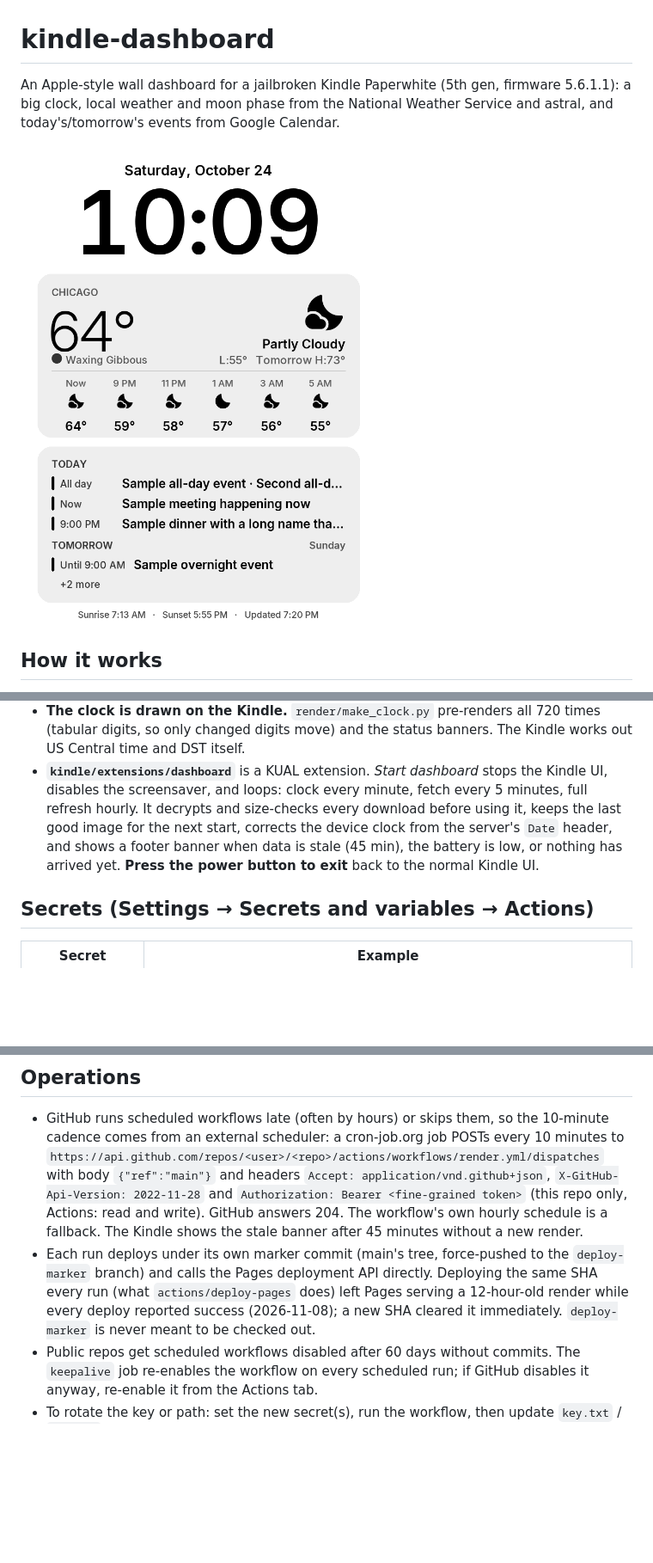
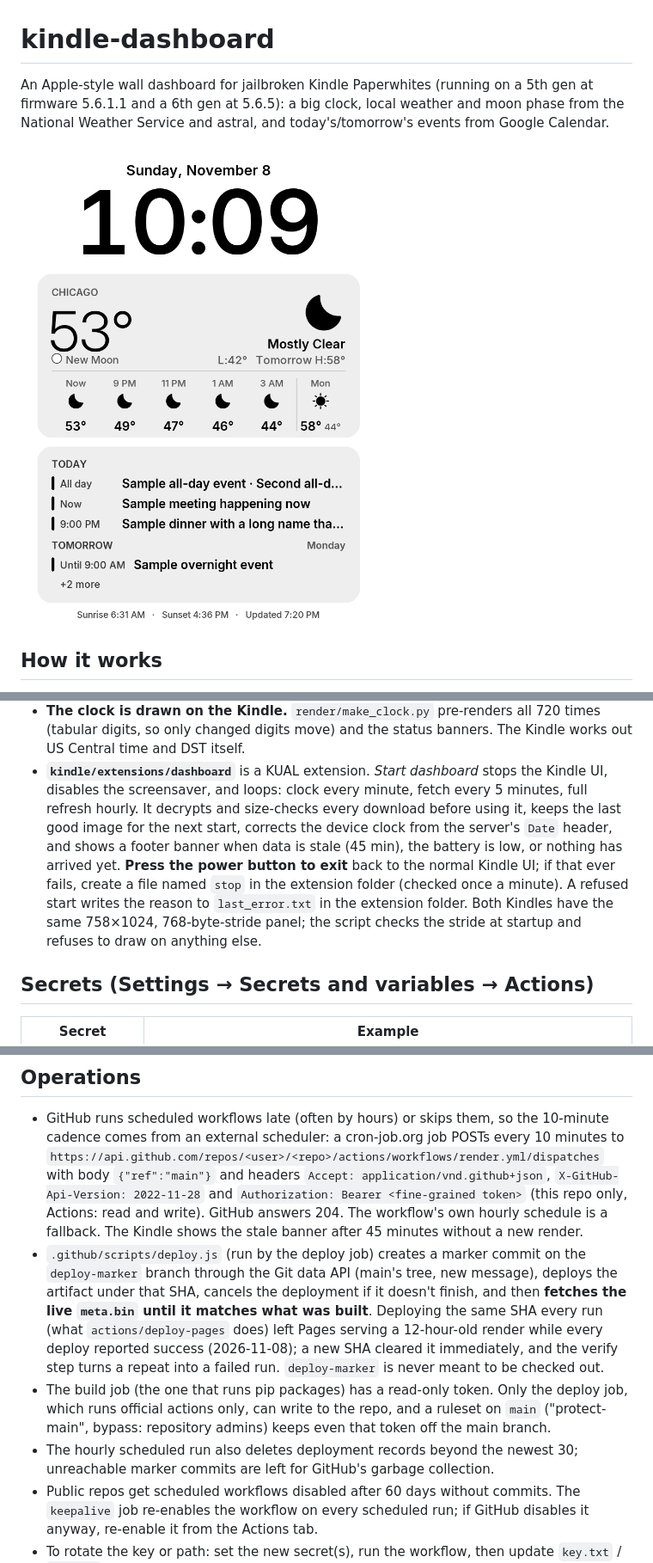
Before and after one commit to wwyyaatttt/kindle-dashboard, a Markdown page: README.md, 3 parts joined by grey strips. Shown at 86% size. Drawn GitHub-style; pictures changed too: docs/preview.png; blank space fills up the shorter version.

```diff
--- a/README.md
+++ b/README.md
@@ -1,8 +1,8 @@
 # kindle-dashboard
 
-An Apple-style wall dashboard for a jailbroken Kindle Paperwhite (5th gen, firmware 5.6.1.1):
-a big clock, local weather and moon phase from the National Weather Service and astral, and today's/tomorrow's
-events from Google Calendar.
+An Apple-style wall dashboard for jailbroken Kindle Paperwhites (running on a 5th gen at firmware 5.6.1.1 and a
+6th gen at 5.6.5): a big clock, local weather and moon phase from the National Weather Service and astral, and
+today's/tomorrow's events from Google Calendar.
 
 ![preview](docs/preview.png)
 
@@ -19,7 +19,10 @@ events from Google Calendar.
   screensaver, and loops: clock every minute, fetch every 5 minutes, full refresh hourly. It decrypts and
   size-checks every download before using it, keeps the last good image for the next start, corrects the device
   clock from the server's `Date` header, and shows a footer banner when data is stale (45 min), the battery is low,
-  or nothing has arrived yet. **Press the power button to exit** back to the normal Kindle UI.
+  or nothing has arrived yet. **Press the power button to exit** back to the normal Kindle UI; if that ever fails,
+  create a file named `stop` in the extension folder (checked once a minute). A refused start writes the reason to
+  `last_error.txt` in the extension folder. Both Kindles have the same 758×1024, 768-byte-stride panel; the script
+  checks the stride at startup and refuses to draw on anything else.
 
 ## Secrets (Settings → Secrets and variables → Actions)
 
@@ -59,10 +63,17 @@ protects the content.
   headers `Accept: application/vnd.github+json`, `X-GitHub-Api-Version: 2022-11-28` and
   `Authorization: Bearer <fine-grained token>` (this repo only, Actions: read and write). GitHub answers 204.
   The workflow's own hourly schedule is a fallback. The Kindle shows the stale banner after 45 minutes without a new render.
-- Each run deploys under its own marker commit (main's tree, force-pushed to the `deploy-marker` branch) and
-  calls the Pages deployment API directly. Deploying the same SHA every run (what `actions/deploy-pages`
-  does) left Pages serving a 12-hour-old render while every deploy reported success (2026-11-08); a new
-  SHA cleared it immediately. `deploy-marker` is never meant to be checked out.
+- `.github/scripts/deploy.js` (run by the deploy job) creates a marker commit on the `deploy-marker` branch
+  through the Git data API (main's tree, new message), deploys the artifact under that SHA, cancels the
+  deployment if it doesn't finish, and then **fetches the live `meta.bin` until it matches what was built**.
+  Deploying the same SHA every run (what `actions/deploy-pages` does) left Pages serving a 12-hour-old render
+  while every deploy reported success (2026-11-08); a new SHA cleared it immediately, and the verify step turns
+  a repeat into a failed run. `deploy-marker` is never meant to be checked out.
+- The build job (the one that runs pip packages) has a read-only token. Only the deploy job, which runs official
+  actions only, can write to the repo, and a ruleset on `main` ("protect-main", bypass: repository admins) keeps
+  even that token off the main branch.
+- The hourly scheduled run also deletes deployment records beyond the newest 30; unreachable marker commits are
+  left for GitHub's garbage collection.
 - Public repos get scheduled workflows disabled after 60 days without commits. The `keepalive` job re-enables the
   workflow on every scheduled run; if GitHub disables it anyway, re-enable it from the Actions tab.
 - To rotate the key or path: set the new secret(s), run the workflow, then update `key.txt` / `url.txt` on the Kindle.
```
Also changed, not shown: other parts of README.md (+1 -0 lines), 5 other files.
